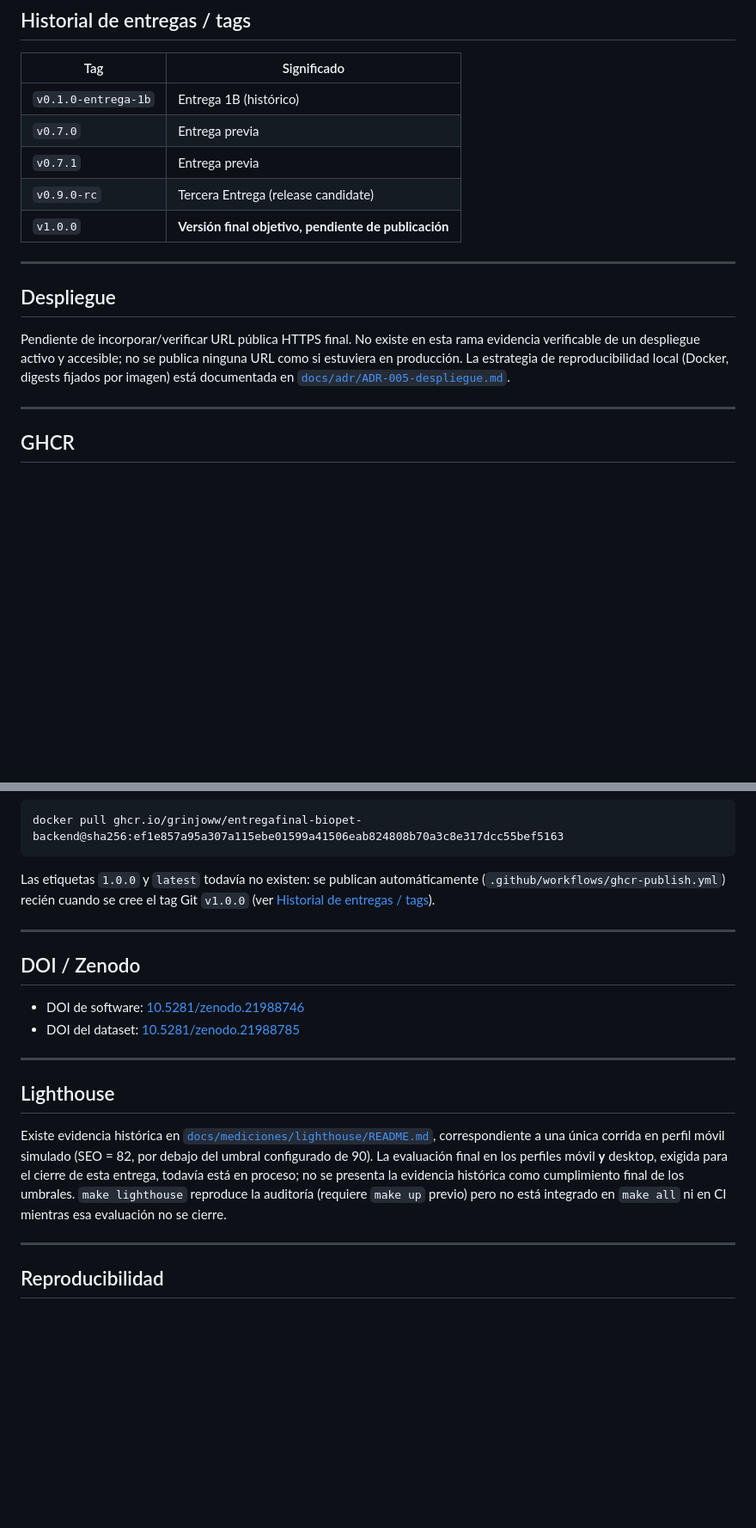
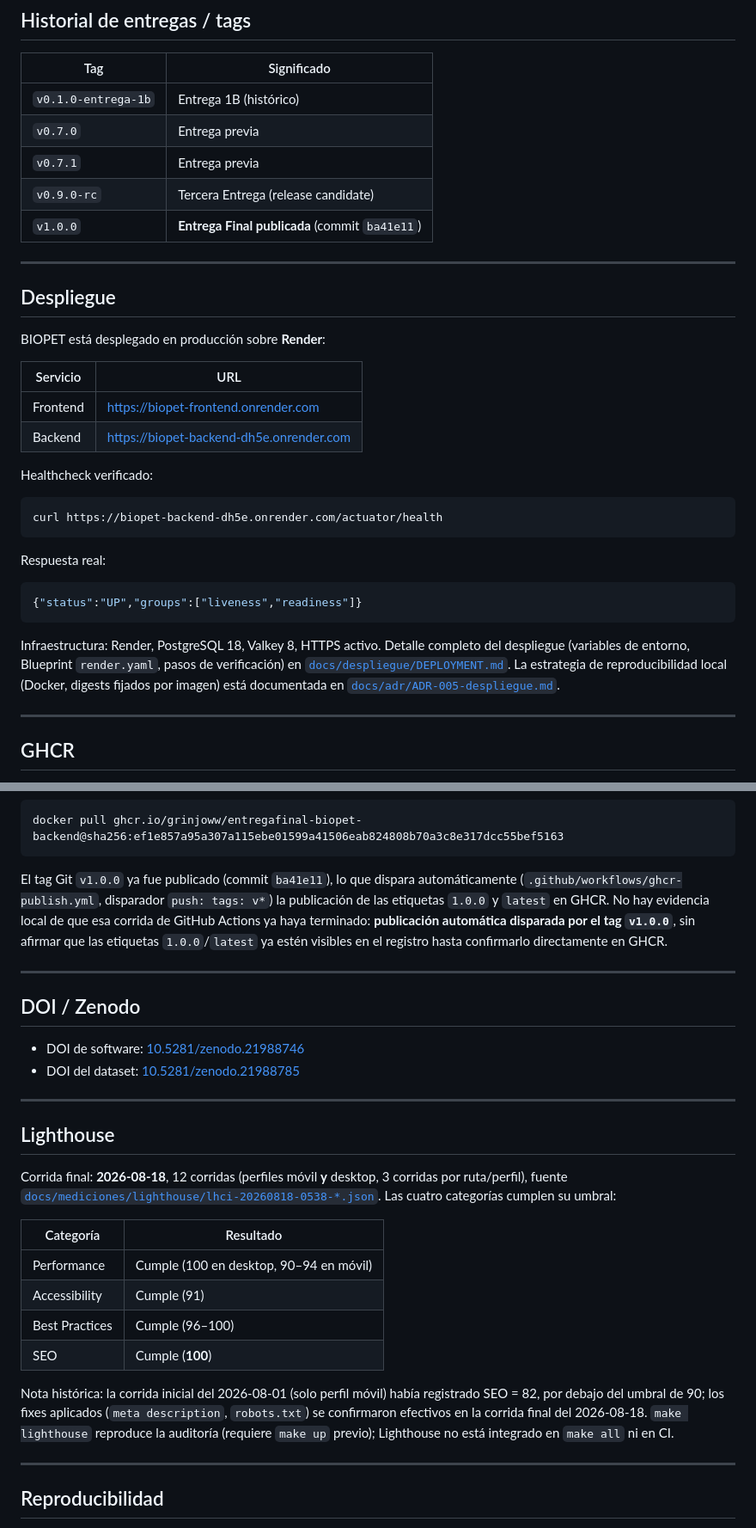
Before and after one commit to Grinjoww/ENTREGA-FINAL-BIOPET, a Markdown page: README.md, 2 parts joined by grey strips. Shown at 86% size. Rendered like a GitHub page; blank space fills up the shorter version.

Commit message:
docs: actualizar README para release v1.0.0

````diff
--- a/README.md
+++ b/README.md
@@ -236,17 +248,37 @@ Lighthouse **no** forma parte de CI todavía (ver [Lighthouse](#lighthouse)).
 | `v0.7.0` | Entrega previa |
 | `v0.7.1` | Entrega previa |
 | `v0.9.0-rc` | Tercera Entrega (release candidate) |
-| `v1.0.0` | **Versión final objetivo, pendiente de publicación** |
+| `v1.0.0` | **Entrega Final publicada** (commit `ba41e11`) |
 
 ---
 
 ## Despliegue
 
-Pendiente de incorporar/verificar URL pública HTTPS final. No existe en
-esta rama evidencia verificable de un despliegue activo y accesible; no se
-publica ninguna URL como si estuviera en producción. La estrategia de
-reproducibilidad local (Docker, digests fijados por imagen) está
-documentada en [`docs/adr/ADR-005-despliegue.md`](docs/adr/ADR-005-despliegue.md).
+BIOPET está desplegado en producción sobre **Render**:
+
+| Servicio | URL |
+|---|---|
+| Frontend | [https://biopet-frontend.onrender.com](https://biopet-frontend.onrender.com) |
+| Backend | [https://biopet-backend-dh5e.onrender.com](https://biopet-backend-dh5e.onrender.com) |
+
+Healthcheck verificado:
+
+```bash
+curl https://biopet-backend-dh5e.onrender.com/actuator/health
+```
+
+Respuesta real:
+
+```json
+{"status":"UP","groups":["liveness","readiness"]}
+```
+
+Infraestructura: Render, PostgreSQL 18, Valkey 8, HTTPS activo. Detalle
+completo del despliegue (variables de entorno, Blueprint `render.yaml`,
+pasos de verificación) en
+[`docs/despliegue/DEPLOYMENT.md`](docs/despliegue/DEPLOYMENT.md). La
+estrategia de reproducibilidad local (Docker, digests fijados por imagen)
+está documentada en [`docs/adr/ADR-005-despliegue.md`](docs/adr/ADR-005-despliegue.md).
 
 ---
 
@@ -264,9 +296,13 @@ Imagen del backend publicada en GitHub Container Registry:
 docker pull ghcr.io/grinjoww/entregafinal-biopet-backend@sha256:ef1e857a95a307a115ebe01599a41506eab824808b70a3c8e317dcc55bef5163
 ```
 
-Las etiquetas `1.0.0` y `latest` todavía no existen: se publican
-automáticamente (`.github/workflows/ghcr-publish.yml`) recién cuando se
-cree el tag Git `v1.0.0` (ver [Historial de entregas / tags](#historial-de-entregas--tags)).
+El tag Git `v1.0.0` ya fue publicado (commit `ba41e11`), lo que dispara
+automáticamente (`.github/workflows/ghcr-publish.yml`, disparador
+`push: tags: v*`) la publicación de las etiquetas `1.0.0` y `latest` en
+GHCR. No hay evidencia local de que esa corrida de GitHub Actions ya haya
+terminado: **publicación automática disparada por el tag `v1.0.0`**, sin
+afirmar que las etiquetas `1.0.0`/`latest` ya estén visibles en el
+registro hasta confirmarlo directamente en GHCR.
 
 ---
 
@@ -279,15 +315,24 @@ cree el tag Git `v1.0.0` (ver [Historial de entregas / tags](#historial-de-entre
 
 ## Lighthouse
 
-Existe evidencia histórica en
-[`docs/mediciones/lighthouse/README.md`](docs/mediciones/lighthouse/README.md),
-correspondiente a una única corrida en perfil móvil simulado (SEO = 82,
-por debajo del umbral configurado de 90). La evaluación final en los
-perfiles móvil **y** desktop, exigida para el cierre de esta entrega,
-todavía está en proceso; no se presenta la evidencia histórica como
-cumplimiento final de los umbrales. `make lighthouse` reproduce la
-auditoría (requiere `make up` previo) pero no está integrado en
-`make all` ni en CI mientras esa evaluación no se cierre.
+Corrida final: **2026-08-18**, 12 corridas (perfiles móvil **y** desktop,
+3 corridas por ruta/perfil), fuente
+[`docs/mediciones/lighthouse/lhci-20260818-0538-*.json`](docs/mediciones/lighthouse/).
+Las cuatro categorías cumplen su umbral:
+
+| Categoría | Resultado |
+|---|---|
+| Performance | Cumple (100 en desktop, 90–94 en móvil) |
+| Accessibility | Cumple (91) |
+| Best Practices | Cumple (96–100) |
+| SEO | Cumple (**100**) |
+
+Nota histórica: la corrida inicial del 2026-08-01 (solo perfil móvil)
+había registrado SEO = 82, por debajo del umbral de 90; los fixes
+aplicados (`meta description`, `robots.txt`) se confirmaron efectivos en
+la corrida final del 2026-08-18. `make lighthouse` reproduce la auditoría
+(requiere `make up` previo); Lighthouse no está integrado en `make all` ni
+en CI.
 
 ---
 
````
Also changed, not shown: other parts of README.md (+24 -11 lines).
